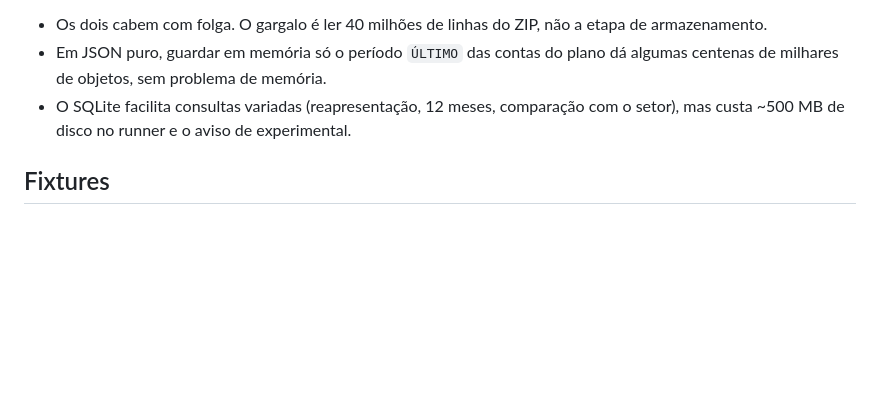
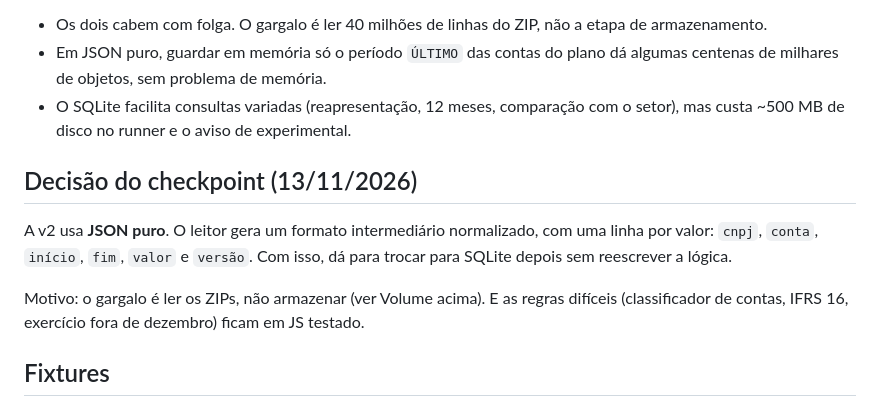
Before and after one commit to rodrigoab1980/panorama-economico, a Markdown page: docs/cvm.md, the part around the change. Drawn GitHub-style; blank space fills up the shorter version.

Commit message:
docs: registra a decisão do checkpoint da #29 (JSON puro) no docs/cvm.md
Co-Authored-By: Claude Opus 5.5 <noreply@anthropic.com>

```diff
--- a/docs/cvm.md
+++ b/docs/cvm.md
@@ -169,6 +169,12 @@ Leitura para o checkpoint "JSON puro × SQLite":
 - Em JSON puro, guardar em memória só o período `ÚLTIMO` das contas do plano dá algumas centenas de milhares de objetos, sem problema de memória.
 - O SQLite facilita consultas variadas (reapresentação, 12 meses, comparação com o setor), mas custa ~500 MB de disco no runner e o aviso de experimental.
 
+## Decisão do checkpoint (13/11/2026)
+
+A v2 usa **JSON puro**. O leitor gera um formato intermediário normalizado, com uma linha por valor: `cnpj`, `conta`, `início`, `fim`, `valor` e `versão`. Com isso, dá para trocar para SQLite depois sem reescrever a lógica.
+
+Motivo: o gargalo é ler os ZIPs, não armazenar (ver Volume acima). E as regras difíceis (classificador de contas, IFRS 16, exercício fora de dezembro) ficam em JS testado.
+
 ## Fixtures
 
 Em `test/fixtures/cvm/`, recortes dos CSVs reais, byte a byte (latin1, CRLF; preservados pelo `.gitattributes`), com o índice, DRE, BPA, BPP, DFC_MI e DVA consolidados e, na DFP, a composição do capital:
```
